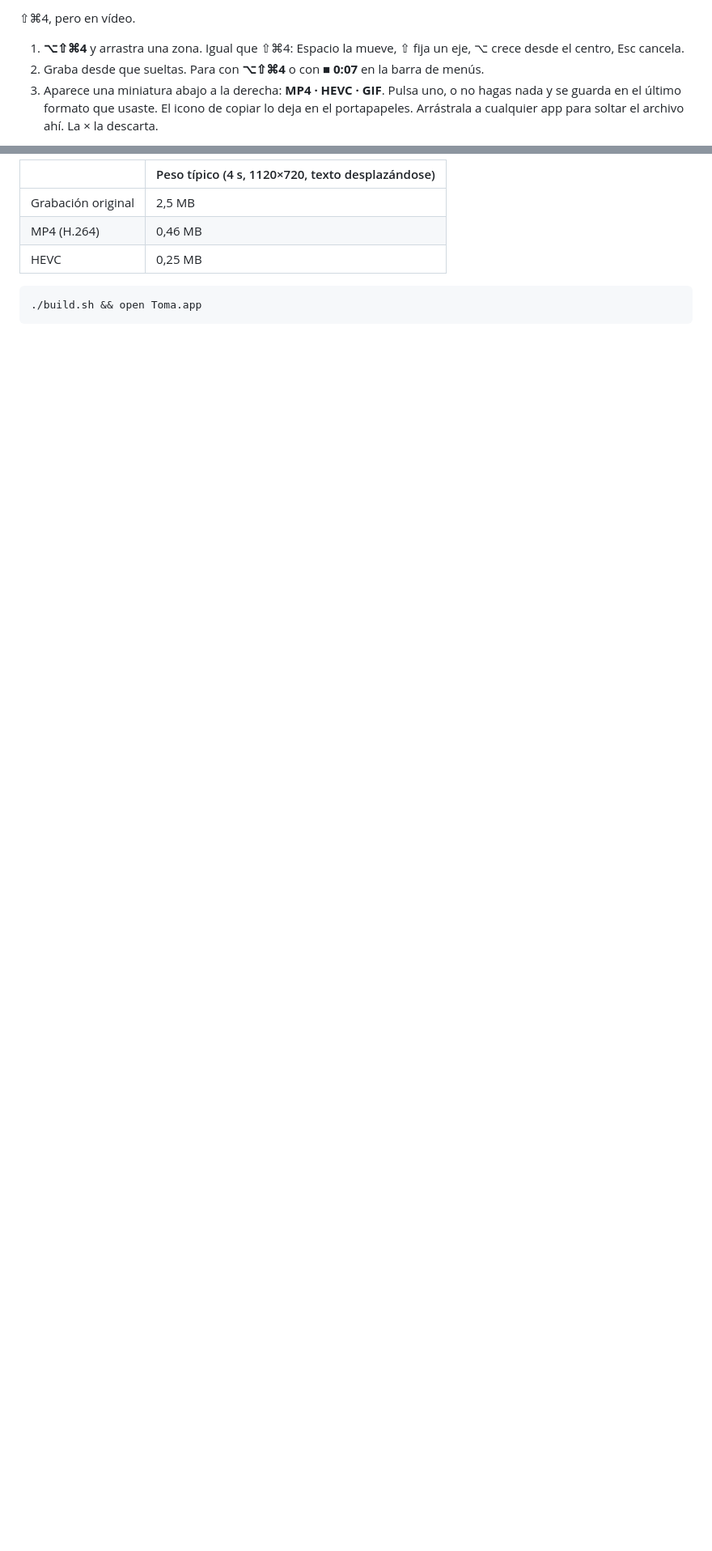
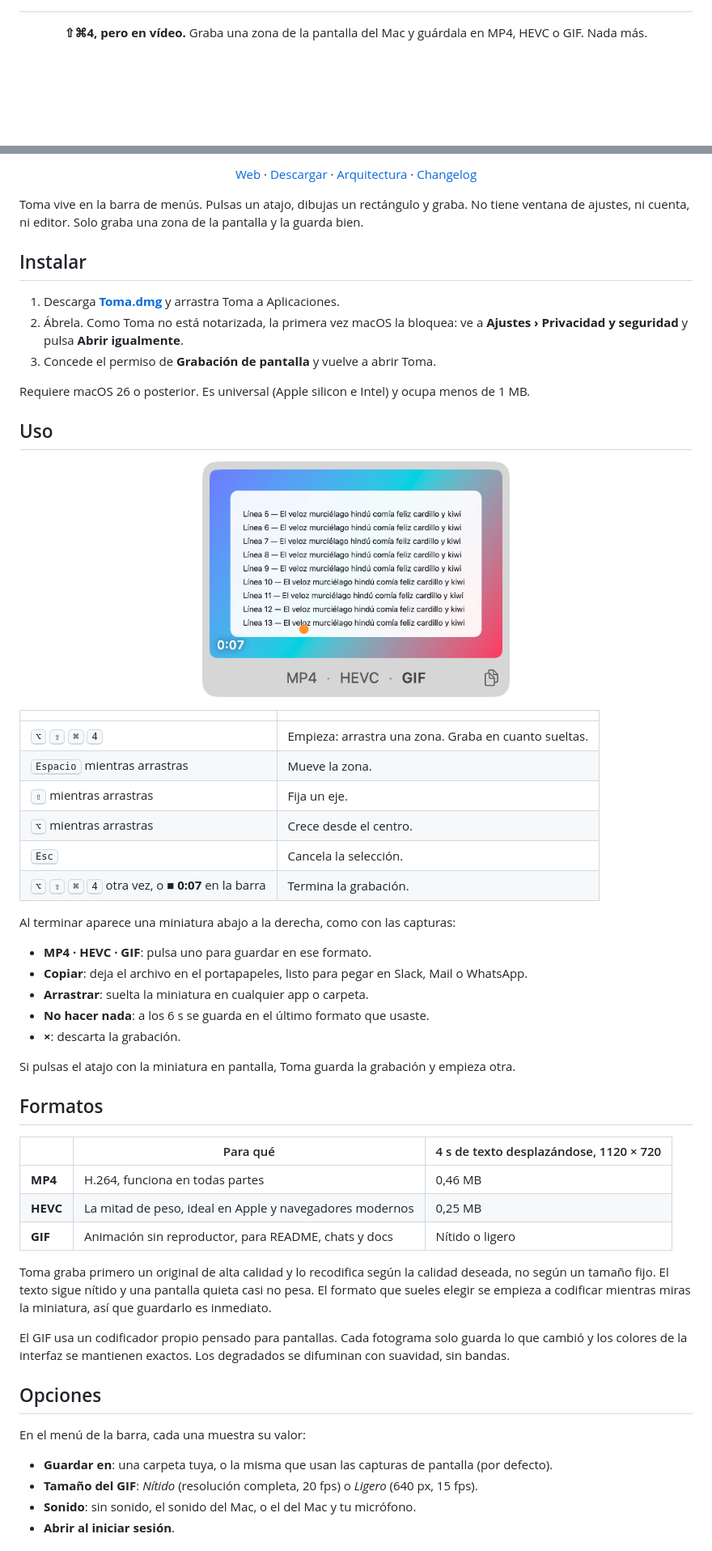
Before and after one commit to felipebasurto/toma, a Markdown page: README.md, 2 parts joined by grey strips. Shown at 81% size. GitHub-like rendering; pictures changed too: docs/assets/tarjeta.png (added); blank space fills up the shorter version.

Commit message:
Toma 1.2.0: DMG, icon, universal binary, README, changelog, landing
Co-Authored-By: Claude Opus 5.5 <noreply@anthropic.com>

````diff
--- a/README.md
+++ b/README.md
@@ -2,7 +4,6 @@
 
-⇧⌘4, pero en vídeo.
+<div align="center">
 
-1. **⌥⇧⌘4** y arrastra una zona. Igual que ⇧⌘4: Espacio la mueve, ⇧ fija un eje, ⌥ crece desde el centro, Esc cancela.
-2. Graba desde que sueltas. Para con **⌥⇧⌘4** o con **■ 0:07** en la barra de menús.
-3. Aparece una miniatura abajo a la derecha: **MP4 · HEVC · GIF**. Pulsa uno, o no hagas nada y se guarda en el último formato que usaste. El icono de copiar lo deja en el portapapeles. Arrástrala a cualquier app para soltar el archivo ahí. La × la descarta.
+**⇧⌘4, pero en vídeo.**
+Graba una zona de la pantalla del Mac y guárdala en MP4, HEVC o GIF. Nada más.
 
@@ -10,9 +14,69 @@ En el menú de la barra: **Guardar en** (carpeta), **Tamaño del GIF** (Nítido
 
-| | Peso típico (4 s, 1120×720, texto desplazándose) |
+[Web](https://toma.felipebasurto.com) ·
+[Descargar](https://github.com/felipebasurto/toma/releases/latest/download/Toma.dmg) ·
+[Arquitectura](docs/arquitectura.md) ·
+[Changelog](CHANGELOG.md)
+
+</div>
+
+Toma vive en la barra de menús. Pulsas un atajo, dibujas un rectángulo y graba. No tiene
+ventana de ajustes, ni cuenta, ni editor. Solo graba una zona de la pantalla y la guarda bien.
+
+## Instalar
+
+1. Descarga **[Toma.dmg](https://github.com/felipebasurto/toma/releases/latest/download/Toma.dmg)** y arrastra Toma a Aplicaciones.
+2. Ábrela. Como Toma no está notarizada, la primera vez macOS la bloquea: ve a **Ajustes › Privacidad y seguridad** y pulsa **Abrir igualmente**.
+3. Concede el permiso de **Grabación de pantalla** y vuelve a abrir Toma.
+
+Requiere macOS 26 o posterior. Es universal (Apple silicon e Intel) y ocupa menos de 1 MB.
+
+## Uso
+
+<p align="center">
+  <img src="docs/assets/tarjeta.png" alt="La miniatura de Toma tras grabar: el clip en bucle, su duración y los formatos MP4, HEVC y GIF, con un botón de copiar." width="380">
+</p>
+
+| | |
 |---|---|
-| Grabación original | 2,5 MB |
-| MP4 (H.264) | 0,46 MB |
-| HEVC | 0,25 MB |
+| <kbd>⌥</kbd> <kbd>⇧</kbd> <kbd>⌘</kbd> <kbd>4</kbd> | Empieza: arrastra una zona. Graba en cuanto sueltas. |
+| <kbd>Espacio</kbd> mientras arrastras | Mueve la zona. |
+| <kbd>⇧</kbd> mientras arrastras | Fija un eje. |
+| <kbd>⌥</kbd> mientras arrastras | Crece desde el centro. |
+| <kbd>Esc</kbd> | Cancela la selección. |
+| <kbd>⌥</kbd> <kbd>⇧</kbd> <kbd>⌘</kbd> <kbd>4</kbd> otra vez, o **■ 0:07** en la barra | Termina la grabación. |
 
-```sh
-./build.sh && open Toma.app
+Al terminar aparece una miniatura abajo a la derecha, como con las capturas:
+
+- **MP4 · HEVC · GIF**: pulsa uno para guardar en ese formato.
+- **Copiar**: deja el archivo en el portapapeles, listo para pegar en Slack, Mail o WhatsApp.
+- **Arrastrar**: suelta la miniatura en cualquier app o carpeta.
+- **No hacer nada**: a los 6 s se guarda en el último formato que usaste.
+- **×**: descarta la grabación.
+
+Si pulsas el atajo con la miniatura en pantalla, Toma guarda la grabación y empieza otra.
+
+## Formatos
+
+| | Para qué | 4 s de texto desplazándose, 1120 × 720 |
+|---|---|---|
+| **MP4** | H.264, funciona en todas partes | 0,46 MB |
+| **HEVC** | La mitad de peso, ideal en Apple y navegadores modernos | 0,25 MB |
+| **GIF** | Animación sin reproductor, para README, chats y docs | Nítido o ligero |
+
+Toma graba primero un original de alta calidad y lo recodifica según la calidad deseada,
+no según un tamaño fijo. El texto sigue nítido y una pantalla quieta casi no pesa. El formato
+que sueles elegir se empieza a codificar mientras miras la miniatura, así que guardarlo es inmediato.
+
+El GIF usa un codificador propio pensado para pantallas. Cada fotograma solo guarda lo que
+cambió y los colores de la interfaz se mantienen exactos. Los degradados se difuminan con
+suavidad, sin bandas.
+
+## Opciones
+
+En el menú de la barra, cada una muestra su valor:
+
+- **Guardar en**: una carpeta tuya, o la misma que usan las capturas de pantalla (por defecto).
+- **Tamaño del GIF**: *Nítido* (resolución completa, 20 fps) o *Ligero* (640 px, 15 fps).
+- **Sonido**: sin sonido, el sonido del Mac, o el del Mac y tu micrófono.
+- **Abrir al iniciar sesión**.
+
````
Also changed, not shown: other parts of README.md (+44 -2 lines), CHANGELOG.md (added, +60 -0 lines), Resources/Toma.png (added), docs/arquitectura.md (renamed from RATIONALE.md), landing/tarjeta.png (added), 7 other files.
